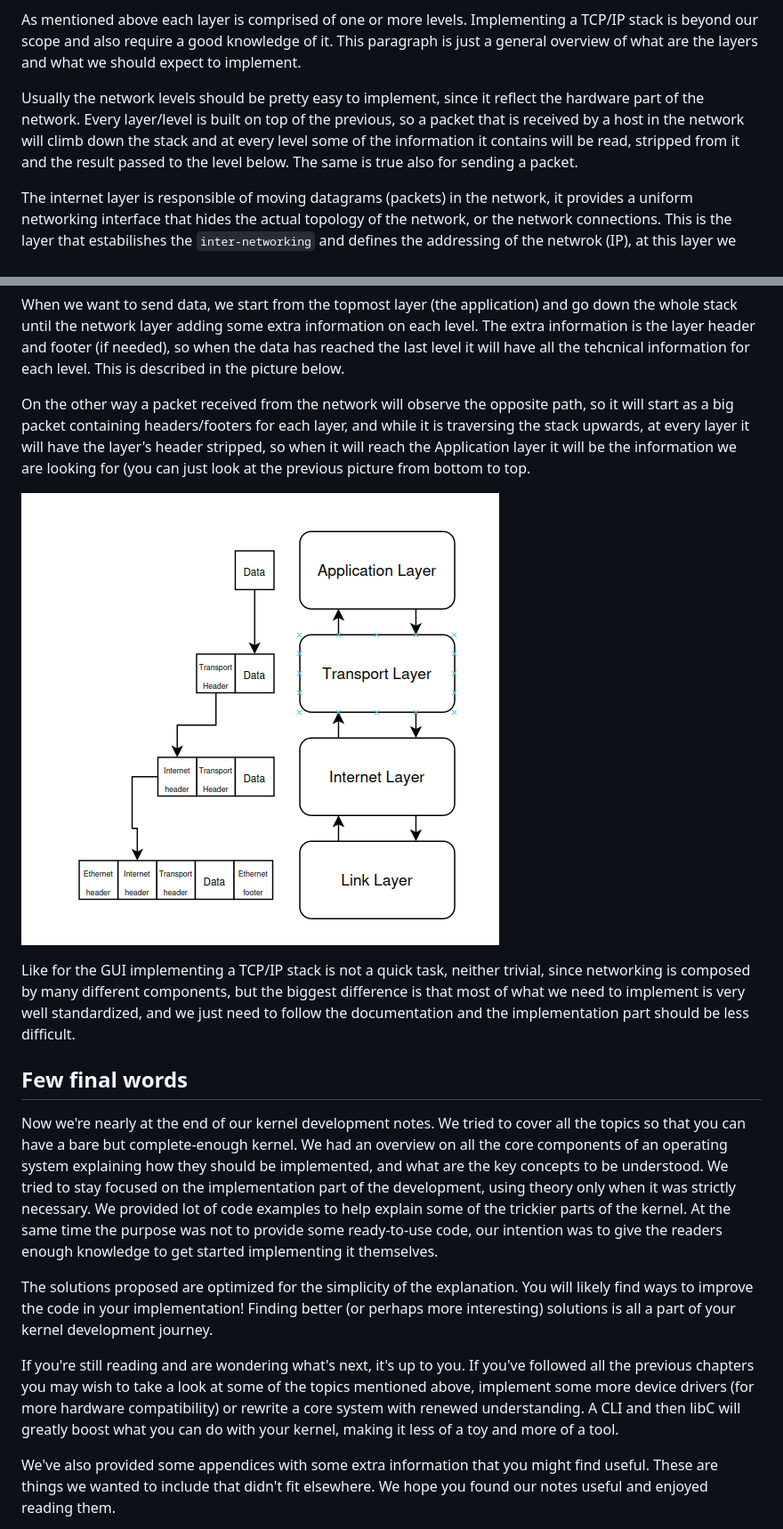
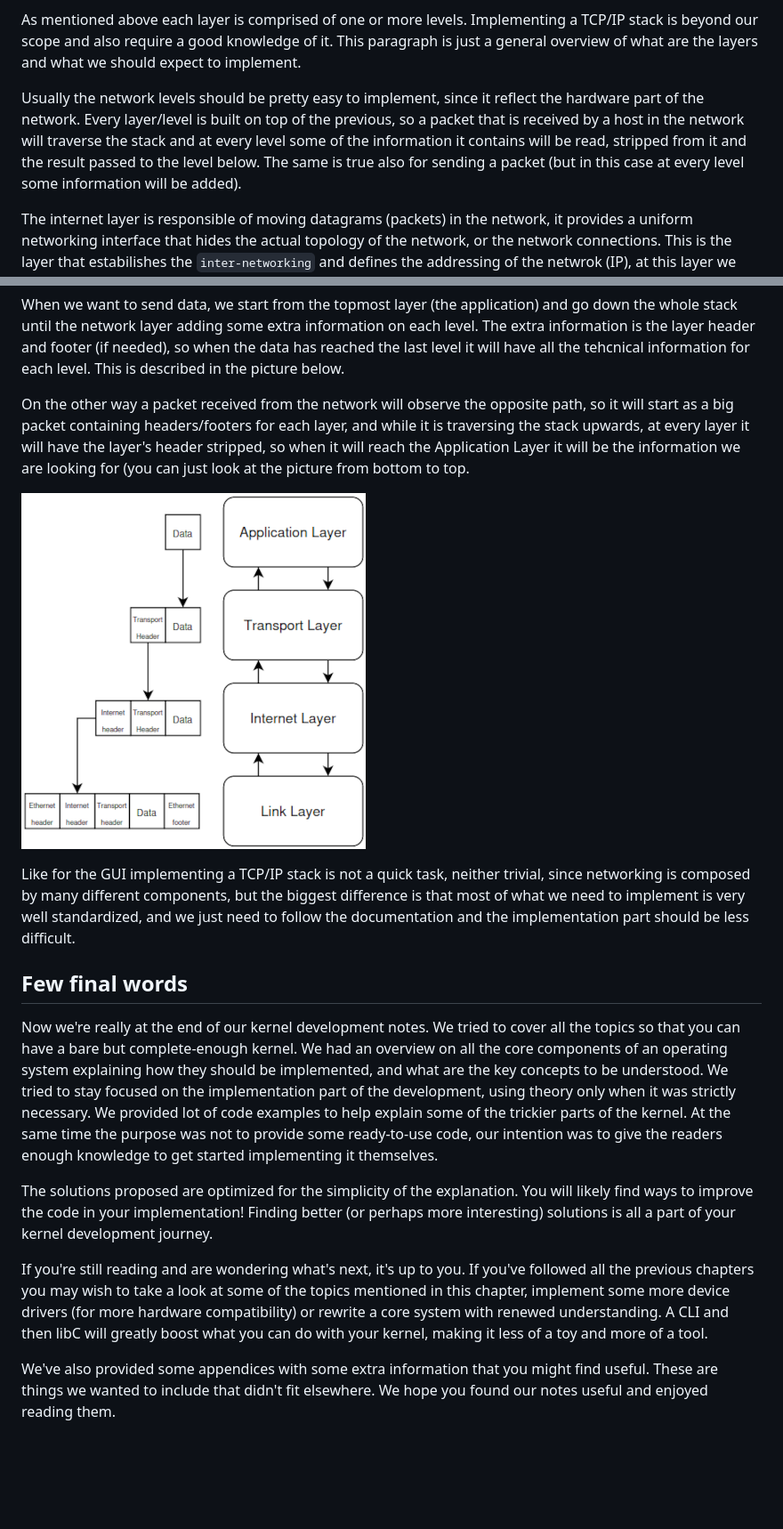
Before and after one commit to dreamportdev/Osdev-Notes, a Markdown page: 10_Going_Beyond/01_README.md, 2 parts joined by grey strips. Shown: that part at 89% size. Drawn GitHub-style; pictures changed too: Images/tcpip.png; blank space fills up the shorter version.

Commit message:
Fix some images and going beyond chapter

```diff
--- a/10_Going_Beyond/01_README.md
+++ b/10_Going_Beyond/01_README.md
@@ -241,7 +243,7 @@ The TCP/IP protocol is composed by 7 levels divided into 4 different layers:
 
 As mentioned above each layer is comprised of one or more levels. Implementing a TCP/IP stack is beyond our scope and also require a good knowledge of it. This paragraph is just a general overview of what are the layers and what we should expect to implement.
 
-Usually the network levels should be pretty easy to implement, since it reflect the hardware part of the network. Every layer/level is built on top of the previous, so a packet that is received by a host in the network will climb down the stack and at every level some of the information it contains will be read, stripped from it and the result passed to the level below. The same is true also for sending a packet.
+Usually the network levels should be pretty easy to implement, since it reflect the hardware part of the network. Every layer/level is built on top of the previous, so a packet that is received by a host in the network will traverse the stack and at every level some of the information it contains will be read, stripped from it and the result passed to the level below. The same is true also for sending a packet (but in this case at every level some information will be added).
 
 The internet layer is responsible of moving datagrams (packets) in the network, it provides a uniform networking interface that hides the actual topology of the network, or the network connections. This is the layer that estabilishes the `inter-networking` and defines the addressing of the netwrok (IP), at this layer we have implemented ICMP and IGMP protocols.
 
@@ -251,7 +253,7 @@ The Application layer instead are usually the protocols we want to implement, so
 
 When we want to send data, we start from the topmost layer (the application) and go down the whole stack until the network layer adding some extra information on each level. The extra information is the layer header and footer (if needed), so when the data has reached the last level it will have all the tehcnical information for each level. This is described in the picture below.
 
-On the other way a packet received from the network will observe the opposite path, so it will start as a big packet containing headers/footers for each layer, and while it is traversing the stack upwards, at every layer it will have the layer's header stripped, so when it will reach the Application layer it will be the information we are looking for (you can just look  at the previous picture from bottom to top.
+On the other way a packet received from the network will observe the opposite path, so it will start as a big packet containing headers/footers for each layer, and while it is traversing the stack upwards, at every layer it will have the layer's header stripped, so when it will reach the Application Layer it will be the information we are looking for (you can just look  at the picture from bottom to top.
 
 ![TCP/IP Layers](/Images/tcpip.png)
 
@@ -259,11 +261,11 @@ Like for the GUI implementing a TCP/IP stack is not a quick task, neither trivia
 
 ## Few final words
 
-Now we're nearly at the end of our kernel development notes. We tried to cover all the topics so that you can have a bare but complete-enough kernel. We had an overview on all the core components of an operating system explaining how they should be implemented, and what are the key concepts to be understood. We tried to stay focused on the implementation part of the development, using theory only when it was strictly necessary. We provided lot of code examples to help explain some of the trickier parts of the kernel. At the same time the purpose was not to provide some ready-to-use code, our intention was to give the readers enough knowledge to get started implementing it themselves.
+Now we're really at the end of our kernel development notes. We tried to cover all the topics so that you can have a bare but complete-enough kernel. We had an overview on all the core components of an operating system explaining how they should be implemented, and what are the key concepts to be understood. We tried to stay focused on the implementation part of the development, using theory only when it was strictly necessary. We provided lot of code examples to help explain some of the trickier parts of the kernel. At the same time the purpose was not to provide some ready-to-use code, our intention was to give the readers enough knowledge to get started implementing it themselves.
 
 The solutions proposed are optimized for the simplicity of the explanation. You will likely find ways to improve the code in your implementation! Finding better (or perhaps more interesting) solutions is all a part of your kernel development journey.
 
-If you're still reading and are wondering what's next, it's up to you. If you've followed all the previous chapters you may wish to take a look at some of the topics mentioned above, implement some more device drivers (for more hardware compatibility) or rewrite a core system with renewed understanding. A CLI and then libC will greatly boost what you can do with your kernel, making it less of a toy and more of a tool.
+If you're still reading and are wondering what's next, it's up to you. If you've followed all the previous chapters you may wish to take a look at some of the topics mentioned in this chapter, implement some more device drivers (for more hardware compatibility) or rewrite a core system with renewed understanding. A CLI and then libC will greatly boost what you can do with your kernel, making it less of a toy and more of a tool.
 
 We've also provided some appendices with some extra information that you might find useful. These are things we wanted to include that didn't fit elsewhere. We hope you found our notes useful and enjoyed reading them.
 
```
Also changed, not shown: other parts of 10_Going_Beyond/01_README.md (+2 -0 lines), Images/vfs_layer.png, Images/vfs_tree_example.png.
